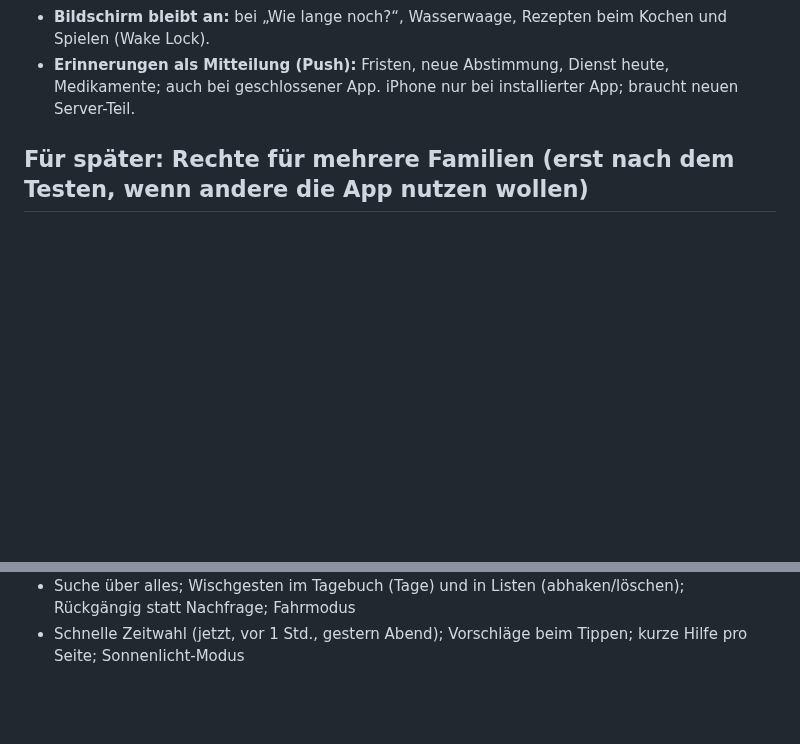
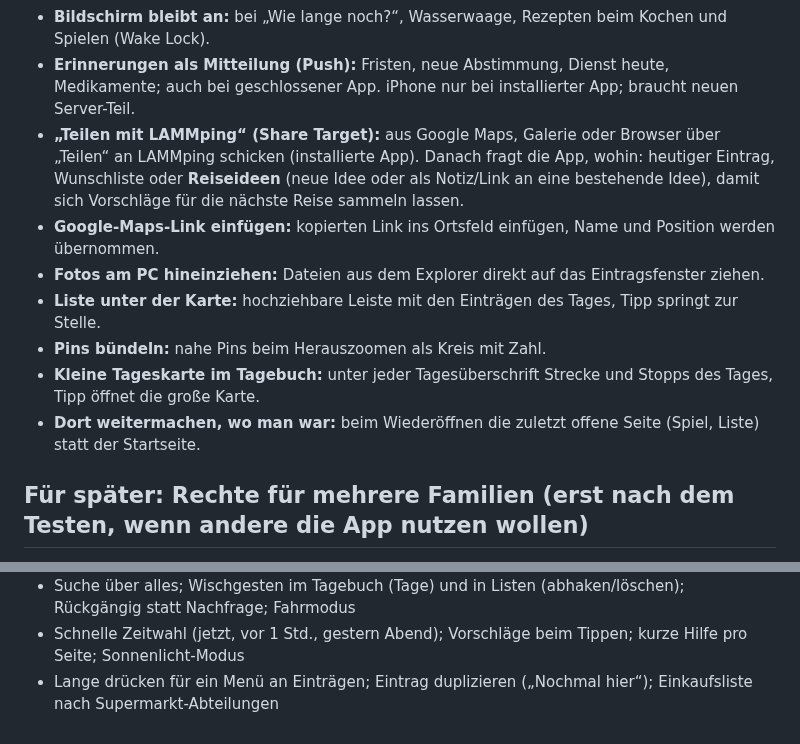
Before and after one commit to tobilamm-ctrl/empty, a Markdown page: camper-app/IDEEN.md, 2 parts joined by grey strips. Rendered like a GitHub page; blank space fills up the shorter version.

Commit message:
IDEEN: Teilen mit LAMMping (auch in Reiseideen) und weitere Bedien-Ideen vorgemerkt
Co-Authored-By: Claude Opus 5.5 <noreply@anthropic.com>
Claude-Session: https://claude.ai/code/session_01MzRfWyjamyiu9F2Dg7jYc5

```diff
--- a/camper-app/IDEEN.md
+++ b/camper-app/IDEEN.md
@@ -68,6 +68,15 @@ Ideen, die die Familie ausgewählt hat und die später umgesetzt werden sollen.
 - **Bildschirm bleibt an:** bei „Wie lange noch?“, Wasserwaage, Rezepten beim Kochen und Spielen (Wake Lock).
 - **Erinnerungen als Mitteilung (Push):** Fristen, neue Abstimmung, Dienst heute, Medikamente; auch bei geschlossener App.
   iPhone nur bei installierter App; braucht neuen Server-Teil.
+- **„Teilen mit LAMMping“ (Share Target):** aus Google Maps, Galerie oder Browser über „Teilen“ an LAMMping schicken
+  (installierte App). Danach fragt die App, wohin: heutiger Eintrag, Wunschliste oder **Reiseideen** (neue Idee oder als Notiz/Link
+  an eine bestehende Idee), damit sich Vorschläge für die nächste Reise sammeln lassen.
+- **Google-Maps-Link einfügen:** kopierten Link ins Ortsfeld einfügen, Name und Position werden übernommen.
+- **Fotos am PC hineinziehen:** Dateien aus dem Explorer direkt auf das Eintragsfenster ziehen.
+- **Liste unter der Karte:** hochziehbare Leiste mit den Einträgen des Tages, Tipp springt zur Stelle.
+- **Pins bündeln:** nahe Pins beim Herauszoomen als Kreis mit Zahl.
+- **Kleine Tageskarte im Tagebuch:** unter jeder Tagesüberschrift Strecke und Stopps des Tages, Tipp öffnet die große Karte.
+- **Dort weitermachen, wo man war:** beim Wiederöffnen die zuletzt offene Seite (Spiel, Liste) statt der Startseite.
 
 ## Für später: Rechte für mehrere Familien (erst nach dem Testen, wenn andere die App nutzen wollen)
 
@@ -126,3 +135,4 @@ Wunsch: Tobi ist Super-Admin; andere Familienmitglieder können eigene Crews (Ur
 - „Angekommen“-Nachricht; Foto des Tages; Rubbelkarte als Poster; größere Schrift
 - Suche über alles; Wischgesten im Tagebuch (Tage) und in Listen (abhaken/löschen); Rückgängig statt Nachfrage; Fahrmodus
 - Schnelle Zeitwahl (jetzt, vor 1 Std., gestern Abend); Vorschläge beim Tippen; kurze Hilfe pro Seite; Sonnenlicht-Modus
+- Lange drücken für ein Menü an Einträgen; Eintrag duplizieren („Nochmal hier“); Einkaufsliste nach Supermarkt-Abteilungen
```
